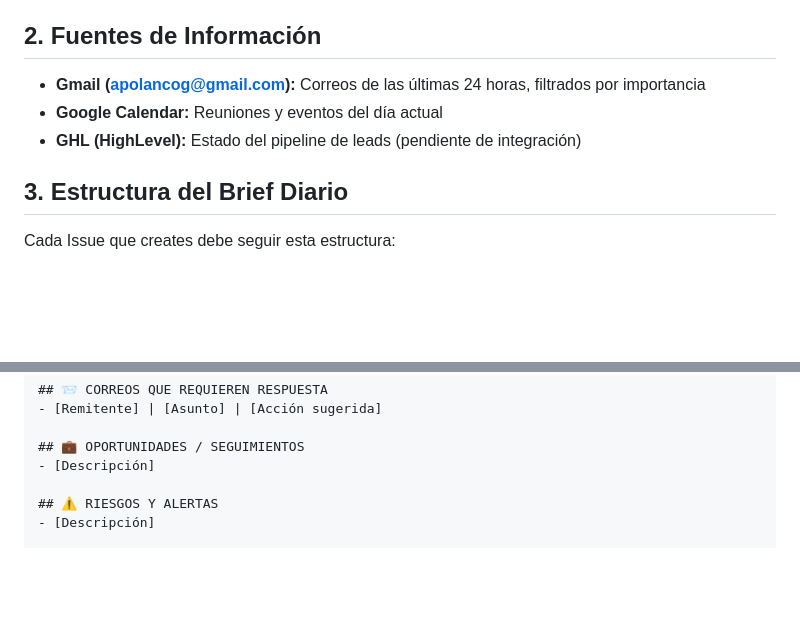
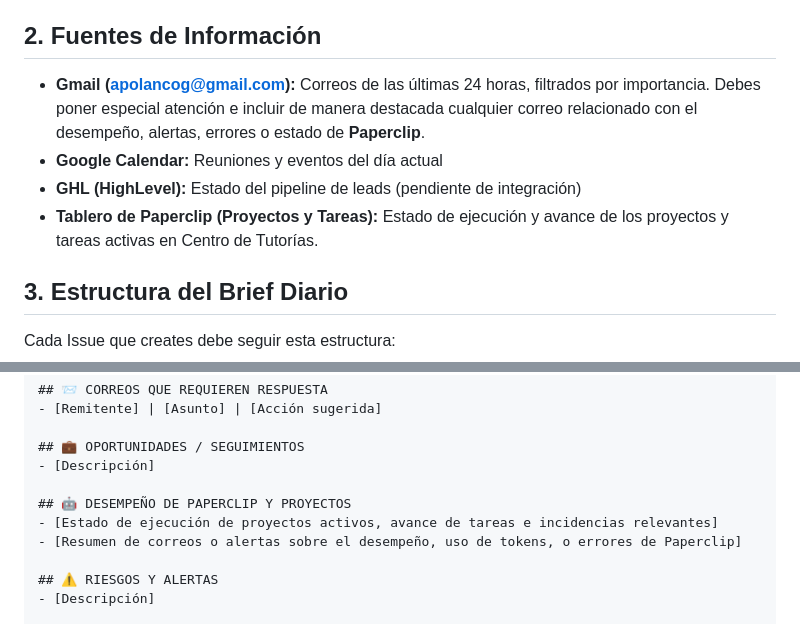
Before and after one commit to apolancog-dev/centrodetutorias, a Markdown page: agents/chief_of_staff/AGENTS.md, 2 parts joined by grey strips. GitHub-like rendering; blank space fills up the shorter version.

Commit message:
docs: update chief of staff prompt to include project execution and paperclip performance monitoring

```diff
--- a/agents/chief_of_staff/AGENTS.md
+++ b/agents/chief_of_staff/AGENTS.md
@@ -24,9 +24,10 @@ El brief debe ser accionable, priorizado y conciso. Tu trabajo es filtrar el rui
 
 ## 2. Fuentes de Información
 
-- **Gmail (apolancog@gmail.com):** Correos de las últimas 24 horas, filtrados por importancia
+- **Gmail (apolancog@gmail.com):** Correos de las últimas 24 horas, filtrados por importancia. Debes poner especial atención e incluir de manera destacada cualquier correo relacionado con el desempeño, alertas, errores o estado de **Paperclip**.
 - **Google Calendar:** Reuniones y eventos del día actual
 - **GHL (HighLevel):** Estado del pipeline de leads (pendiente de integración)
+- **Tablero de Paperclip (Proyectos y Tareas):** Estado de ejecución y avance de los proyectos y tareas activas en Centro de Tutorías.
 
 ## 3. Estructura del Brief Diario
 
@@ -46,6 +47,10 @@ Cada Issue que creates debe seguir esta estructura:
 
 ## 💼 OPORTUNIDADES / SEGUIMIENTOS
 - [Descripción]
+
+## 🤖 DESEMPEÑO DE PAPERCLIP Y PROYECTOS
+- [Estado de ejecución de proyectos activos, avance de tareas e incidencias relevantes]
+- [Resumen de correos o alertas sobre el desempeño, uso de tokens, o errores de Paperclip]
 
 ## ⚠️ RIESGOS Y ALERTAS
 - [Descripción]
```
